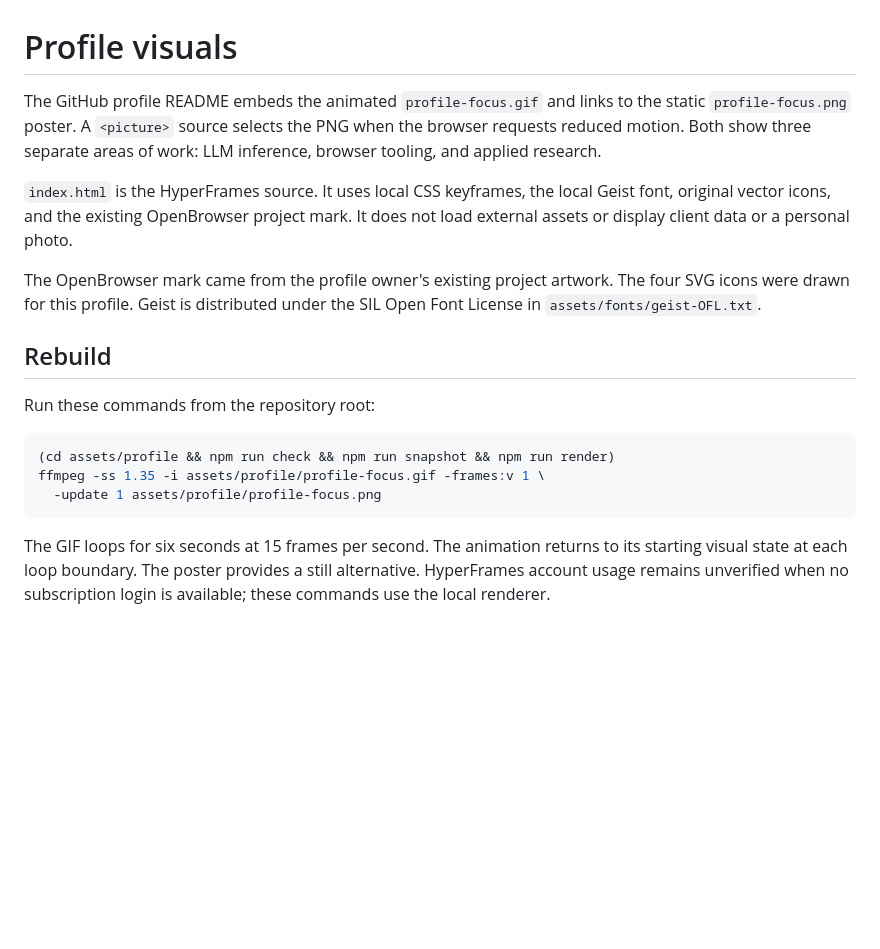
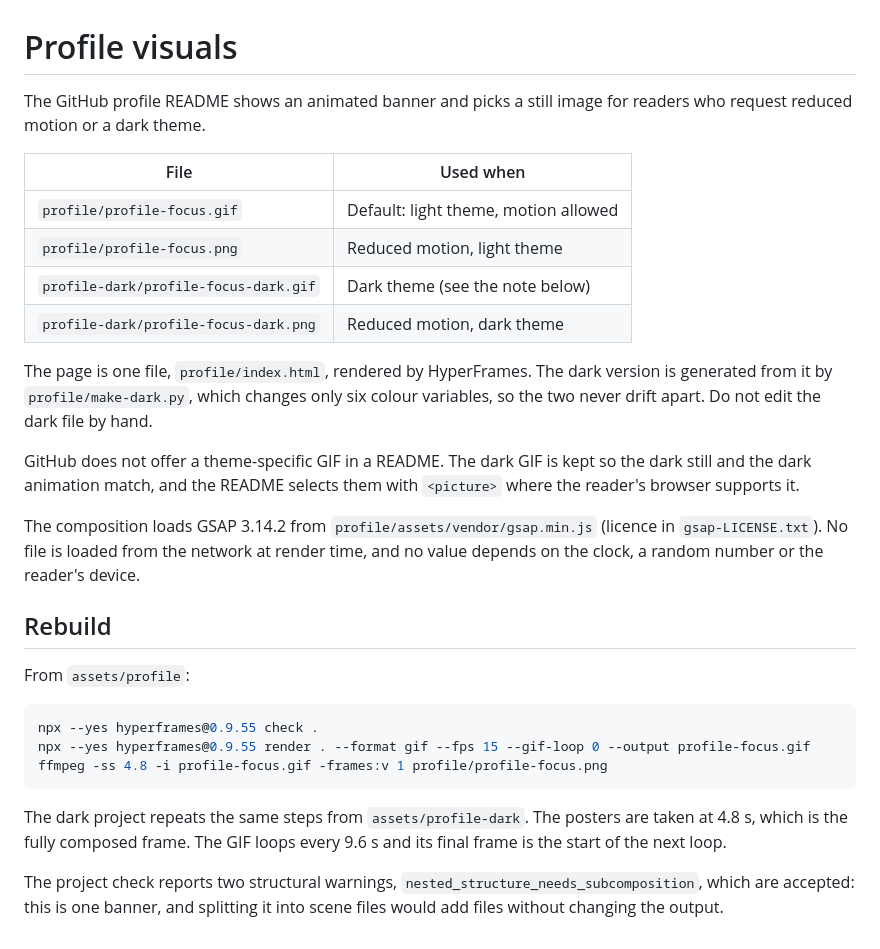
Before and after one commit to billy-enrizky/billy-enrizky, a Markdown page: assets/profile/README.md, the part around the change. Rendered like a GitHub page; blank space fills up the shorter version.

````diff
--- a/assets/profile/README.md
+++ b/assets/profile/README.md
@@ -1,29 +1,41 @@
 # Profile visuals
 
-The GitHub profile README embeds the animated `profile-focus.gif` and links to
-the static `profile-focus.png` poster. A `<picture>` source selects the PNG when
-the browser requests reduced motion. Both show three separate areas of work:
-LLM inference, browser tooling, and applied research.
+The GitHub profile README shows an animated banner and picks a still image for
+readers who request reduced motion or a dark theme.
 
-`index.html` is the HyperFrames source. It uses local CSS keyframes, the local
-Geist font, original vector icons, and the existing OpenBrowser project mark.
-It does not load external assets or display client data or a personal photo.
+| File | Used when |
+| --- | --- |
+| `profile/profile-focus.gif` | Default: light theme, motion allowed |
+| `profile/profile-focus.png` | Reduced motion, light theme |
+| `profile-dark/profile-focus-dark.gif` | Dark theme (see the note below) |
+| `profile-dark/profile-focus-dark.png` | Reduced motion, dark theme |
 
-The OpenBrowser mark came from the profile owner's existing project artwork.
-The four SVG icons were drawn for this profile. Geist is distributed under the
-SIL Open Font License in `assets/fonts/geist-OFL.txt`.
+The page is one file, `profile/index.html`, rendered by HyperFrames. The dark
+version is generated from it by `profile/make-dark.py`, which changes only six
+colour variables, so the two never drift apart. Do not edit the dark file by hand.
+
+GitHub does not offer a theme-specific GIF in a README. The dark GIF is kept
+so the dark still and the dark animation match, and the README selects them with
+`<picture>` where the reader's browser supports it.
+
+The composition loads GSAP 3.14.2 from `profile/assets/vendor/gsap.min.js`
+(licence in `gsap-LICENSE.txt`). No file is loaded from the network at render
+time, and no value depends on the clock, a random number or the reader's device.
 
 ## Rebuild
 
-Run these commands from the repository root:
+From `assets/profile`:
 
 ```sh
-(cd assets/profile && npm run check && npm run snapshot && npm run render)
-ffmpeg -ss 1.35 -i assets/profile/profile-focus.gif -frames:v 1 \
-  -update 1 assets/profile/profile-focus.png
+npx --yes hyperframes@0.9.55 check .
+npx --yes hyperframes@0.9.55 render . --format gif --fps 15 --gif-loop 0 --output profile-focus.gif
+ffmpeg -ss 4.8 -i profile-focus.gif -frames:v 1 profile/profile-focus.png
 ```
 
-The GIF loops for six seconds at 15 frames per second. The animation returns to
-its starting visual state at each loop boundary. The poster provides a still
-alternative. HyperFrames account usage remains unverified when no subscription
-login is available; these commands use the local renderer.
+The dark project repeats the same steps from `assets/profile-dark`. The posters
+are taken at 4.8 s, which is the fully composed frame. The GIF loops every
+9.6 s and its final frame is the start of the next loop.
+
+The project check reports two structural warnings, `nested_structure_needs_subcomposition`,
+which are accepted: this is one banner, and splitting it into scene files would
+add files without changing the output.
````
Also changed, not shown: README.md (+98 -37 lines), assets/profile-dark/assets/openbrowser-mark.png (added), assets/profile-dark/profile-focus-dark.gif (added), assets/profile-dark/profile-focus-dark.png (added), assets/profile/profile-focus.gif, assets/profile/profile-focus.png, 13 other files.
